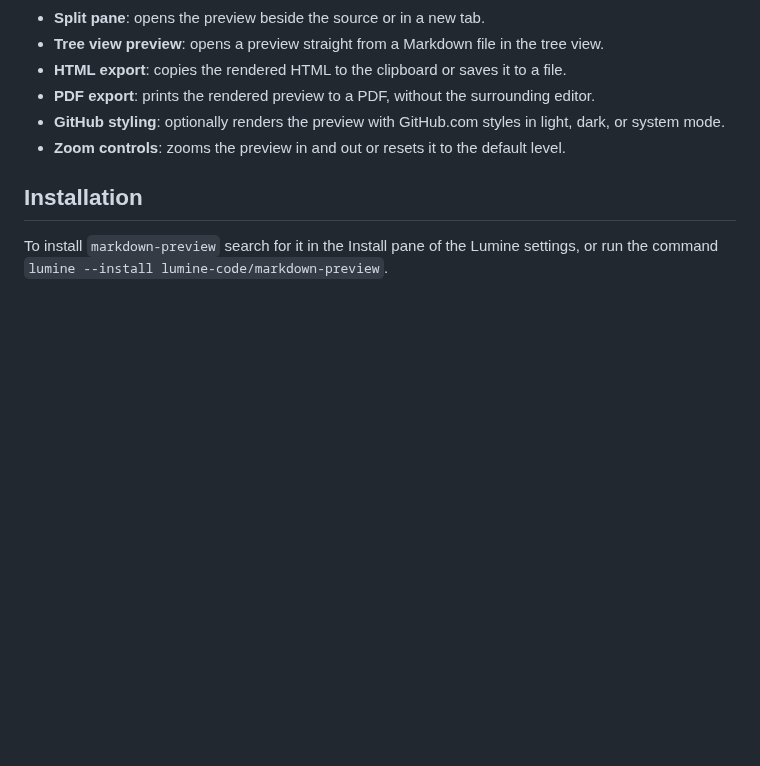
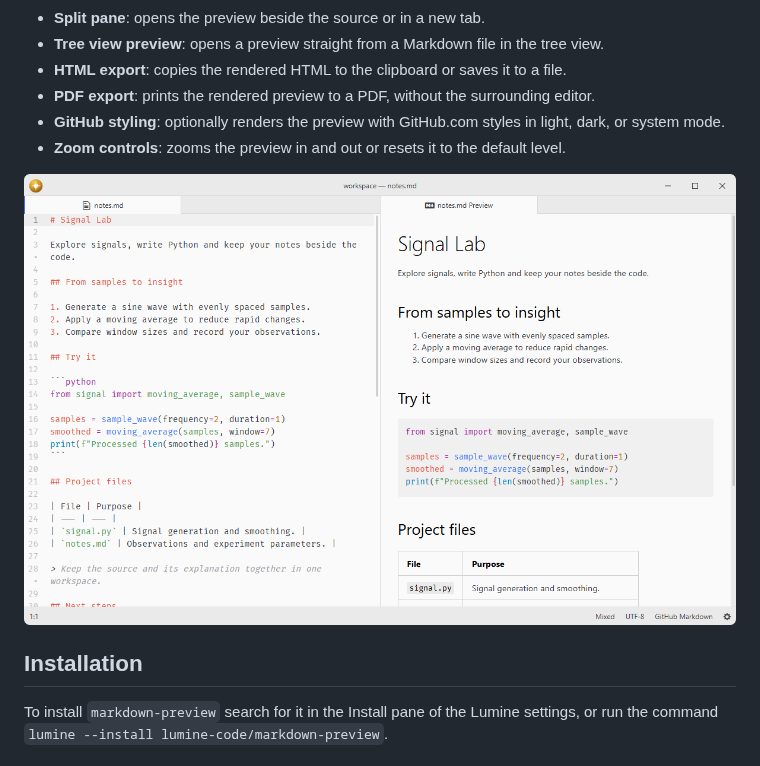
Before and after one commit to lumine-code/markdown-preview, a Markdown page: README.md, the part around the change. GitHub-like rendering; pictures changed too: .github/demo.png (added); blank space fills up the shorter version.

Commit message:
Add screenshots beneath the feature list

```diff
--- a/README.md
+++ b/README.md
@@ -14,6 +14,8 @@ Fork of [pulsar-edit/pulsar](https://github.com/pulsar-edit/pulsar) (`packages/m
 - **PDF export**: prints the rendered preview to a PDF, without the surrounding editor.
 - **GitHub styling**: optionally renders the preview with GitHub.com styles in light, dark, or system mode.
 - **Zoom controls**: zooms the preview in and out or resets it to the default level.
+
+![Markdown source and rendered preview in adjacent panes.](.github/demo.png)
 
 ## Installation
 
```
Also changed, not shown: 1 other file.
